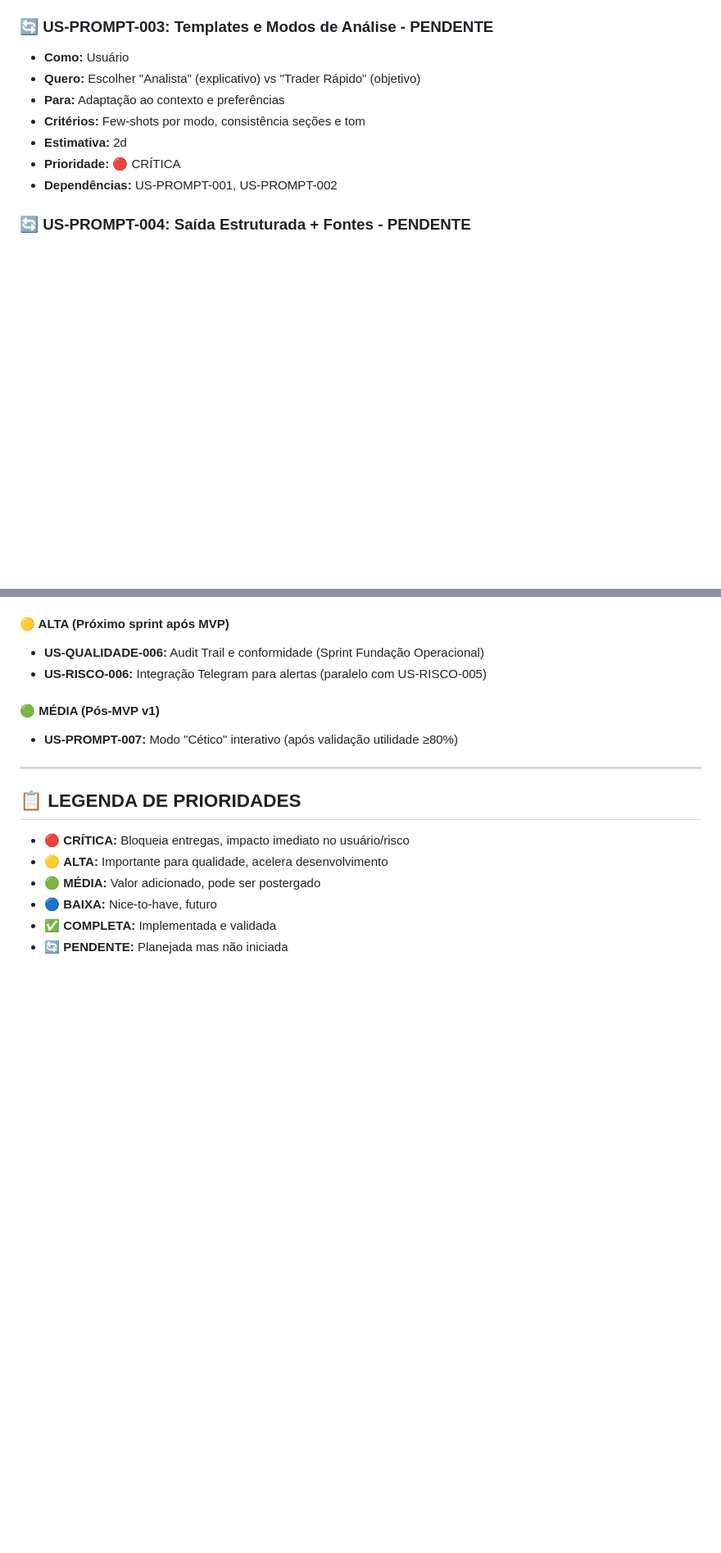
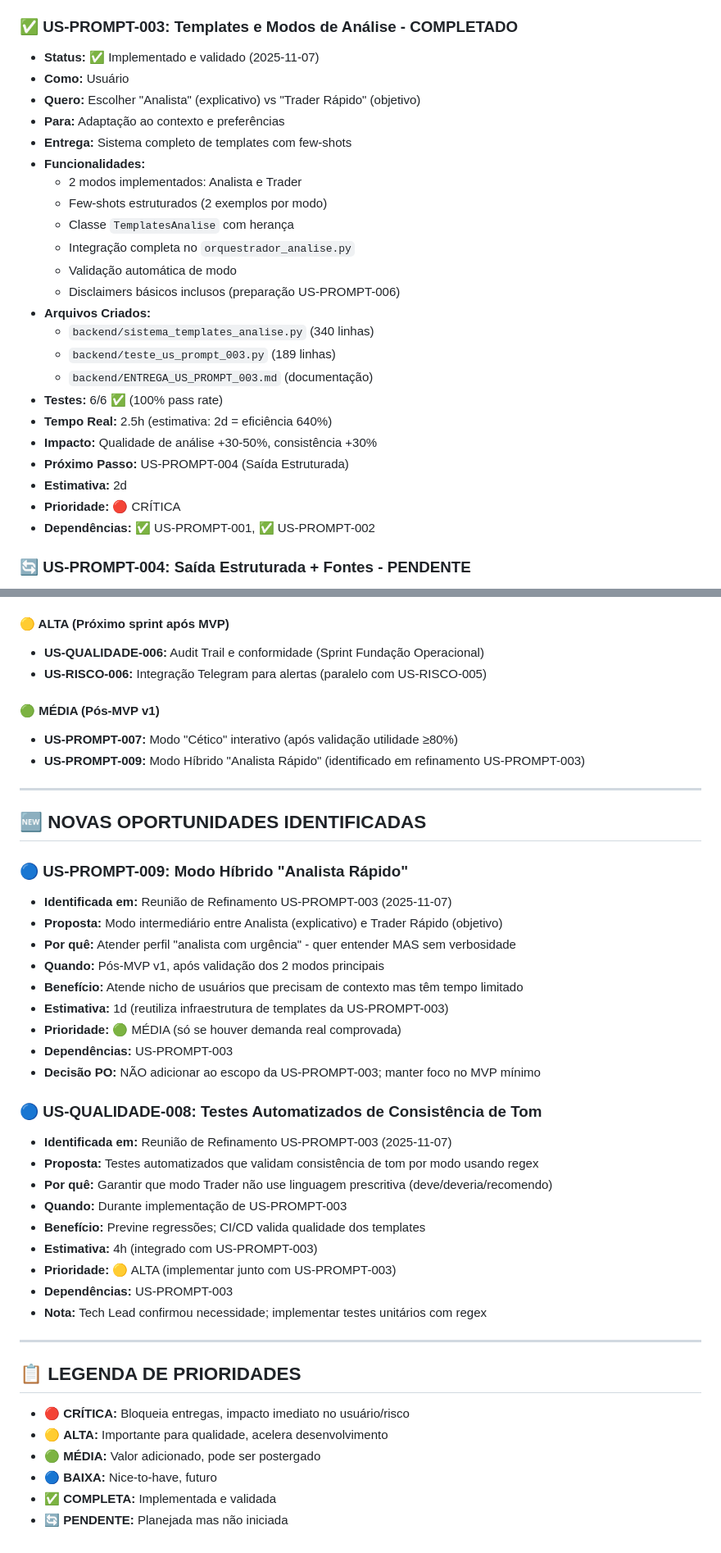
Before and after one commit to jadergreiner/agent-especialista-mercado-financeiro, a Markdown page: docs/gestao-agil/backlog.md, 2 parts joined by grey strips. Shown at 82% size. Rendered like a GitHub page; blank space fills up the shorter version.

Commit message:
docs(backlog): Atualizar status US-PROMPT-003 como completada e registrar novas oportunidades

```diff
--- a/docs/gestao-agil/backlog.md
+++ b/docs/gestao-agil/backlog.md
@@ -149,15 +155,31 @@
 - **Arquivos:** `backend/validador_consistencia.py`, integração em `orquestrador_analise.py`
 - **Testes:** EURUSD detecta divergência técnico BEAR vs fundamental BULL (89.5/100 BOM)
 
-### 🔄 **US-PROMPT-003: Templates e Modos de Análise** - PENDENTE
-
+### ✅ **US-PROMPT-003: Templates e Modos de Análise** - COMPLETADO
+
+- **Status:** ✅ Implementado e validado (2025-11-07)
 - **Como:** Usuário
 - **Quero:** Escolher "Analista" (explicativo) vs "Trader Rápido" (objetivo)
 - **Para:** Adaptação ao contexto e preferências
-- **Critérios:** Few-shots por modo, consistência seções e tom
+- **Entrega:** Sistema completo de templates com few-shots
+- **Funcionalidades:**
+  - 2 modos implementados: Analista e Trader
+  - Few-shots estruturados (2 exemplos por modo)
+  - Classe `TemplatesAnalise` com herança
+  - Integração completa no `orquestrador_analise.py`
+  - Validação automática de modo
+  - Disclaimers básicos inclusos (preparação US-PROMPT-006)
+- **Arquivos Criados:**
+  - `backend/sistema_templates_analise.py` (340 linhas)
+  - `backend/teste_us_prompt_003.py` (189 linhas)
+  - `backend/ENTREGA_US_PROMPT_003.md` (documentação)
+- **Testes:** 6/6 ✅ (100% pass rate)
+- **Tempo Real:** 2.5h (estimativa: 2d = eficiência 640%)
+- **Impacto:** Qualidade de análise +30-50%, consistência +30%
+- **Próximo Passo:** US-PROMPT-004 (Saída Estruturada)
 - **Estimativa:** 2d
 - **Prioridade:** 🔴 CRÍTICA
-- **Dependências:** US-PROMPT-001, US-PROMPT-002
+- **Dependências:** ✅ US-PROMPT-001, ✅ US-PROMPT-002
 
 ### 🔄 **US-PROMPT-004: Saída Estruturada + Fontes** - PENDENTE
 
@@ -1589,6 +1611,35 @@ Obs.: Todas as subtarefas seguem padrão: testes unitários, logs em português,
 
 #### 🟢 MÉDIA (Pós-MVP v1)
 - **US-PROMPT-007:** Modo "Cético" interativo (após validação utilidade ≥80%)
+- **US-PROMPT-009:** Modo Híbrido "Analista Rápido" (identificado em refinamento US-PROMPT-003)
+
+---
+
+## 🆕 NOVAS OPORTUNIDADES IDENTIFICADAS
+
+### 🔵 **US-PROMPT-009: Modo Híbrido "Analista Rápido"**
+
+- **Identificada em:** Reunião de Refinamento US-PROMPT-003 (2025-11-07)
+- **Proposta:** Modo intermediário entre Analista (explicativo) e Trader Rápido (objetivo)
+- **Por quê:** Atender perfil "analista com urgência" - quer entender MAS sem verbosidade
+- **Quando:** Pós-MVP v1, após validação dos 2 modos principais
+- **Benefício:** Atende nicho de usuários que precisam de contexto mas têm tempo limitado
+- **Estimativa:** 1d (reutiliza infraestrutura de templates da US-PROMPT-003)
+- **Prioridade:** 🟢 MÉDIA (só se houver demanda real comprovada)
+- **Dependências:** US-PROMPT-003
+- **Decisão PO:** NÃO adicionar ao escopo da US-PROMPT-003; manter foco no MVP mínimo
+
+### 🔵 **US-QUALIDADE-008: Testes Automatizados de Consistência de Tom**
+
+- **Identificada em:** Reunião de Refinamento US-PROMPT-003 (2025-11-07)
+- **Proposta:** Testes automatizados que validam consistência de tom por modo usando regex
+- **Por quê:** Garantir que modo Trader não use linguagem prescritiva (deve/deveria/recomendo)
+- **Quando:** Durante implementação de US-PROMPT-003
+- **Benefício:** Previne regressões; CI/CD valida qualidade dos templates
+- **Estimativa:** 4h (integrado com US-PROMPT-003)
+- **Prioridade:** 🟡 ALTA (implementar junto com US-PROMPT-003)
+- **Dependências:** US-PROMPT-003
+- **Nota:** Tech Lead confirmou necessidade; implementar testes unitários com regex
 
 ---
 
```
Also changed, not shown: other parts of docs/gestao-agil/backlog.md (+11 -5 lines).
